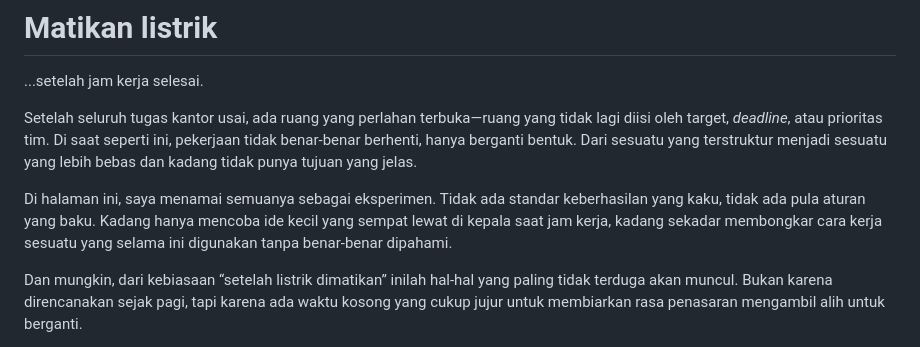
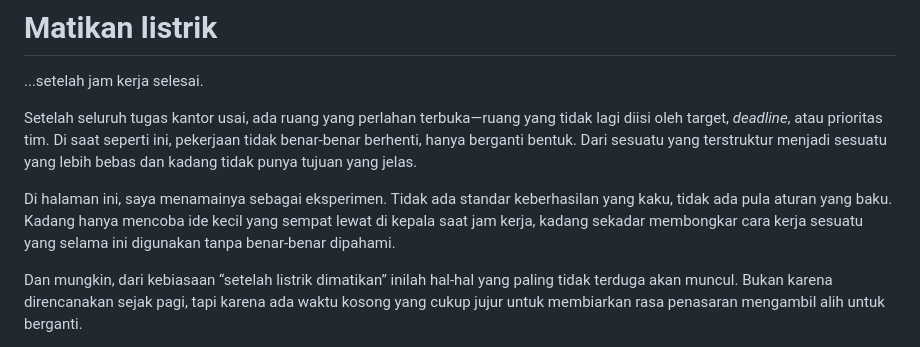
Before and after one commit to djournal/djournal.github.io, a Markdown page: offduty/README.md, the part around the change. GitHub-like rendering.

Commit message:
update offduty

```diff
--- a/offduty/README.md
+++ b/offduty/README.md
@@ -4,7 +4,7 @@
 
 Setelah seluruh tugas kantor usai, ada ruang yang perlahan terbuka—ruang yang tidak lagi diisi oleh target, _deadline_, atau prioritas tim. Di saat seperti ini, pekerjaan tidak benar-benar berhenti, hanya berganti bentuk. Dari sesuatu yang terstruktur menjadi sesuatu yang lebih bebas dan kadang tidak punya tujuan yang jelas.
 
-Di halaman ini, saya menamai semuanya sebagai eksperimen. Tidak ada standar keberhasilan yang kaku, tidak ada pula aturan yang baku. Kadang hanya mencoba ide kecil yang sempat lewat di kepala saat jam kerja, kadang sekadar membongkar cara kerja sesuatu yang selama ini digunakan tanpa benar-benar dipahami.
+Di halaman ini, saya menamainya sebagai eksperimen. Tidak ada standar keberhasilan yang kaku, tidak ada pula aturan yang baku. Kadang hanya mencoba ide kecil yang sempat lewat di kepala saat jam kerja, kadang sekadar membongkar cara kerja sesuatu yang selama ini digunakan tanpa benar-benar dipahami.
 
 Dan mungkin, dari kebiasaan “setelah listrik dimatikan” inilah hal-hal yang paling tidak terduga akan muncul. Bukan karena direncanakan sejak pagi, tapi karena ada waktu kosong yang cukup jujur untuk membiarkan rasa penasaran mengambil alih untuk berganti.
 
```
